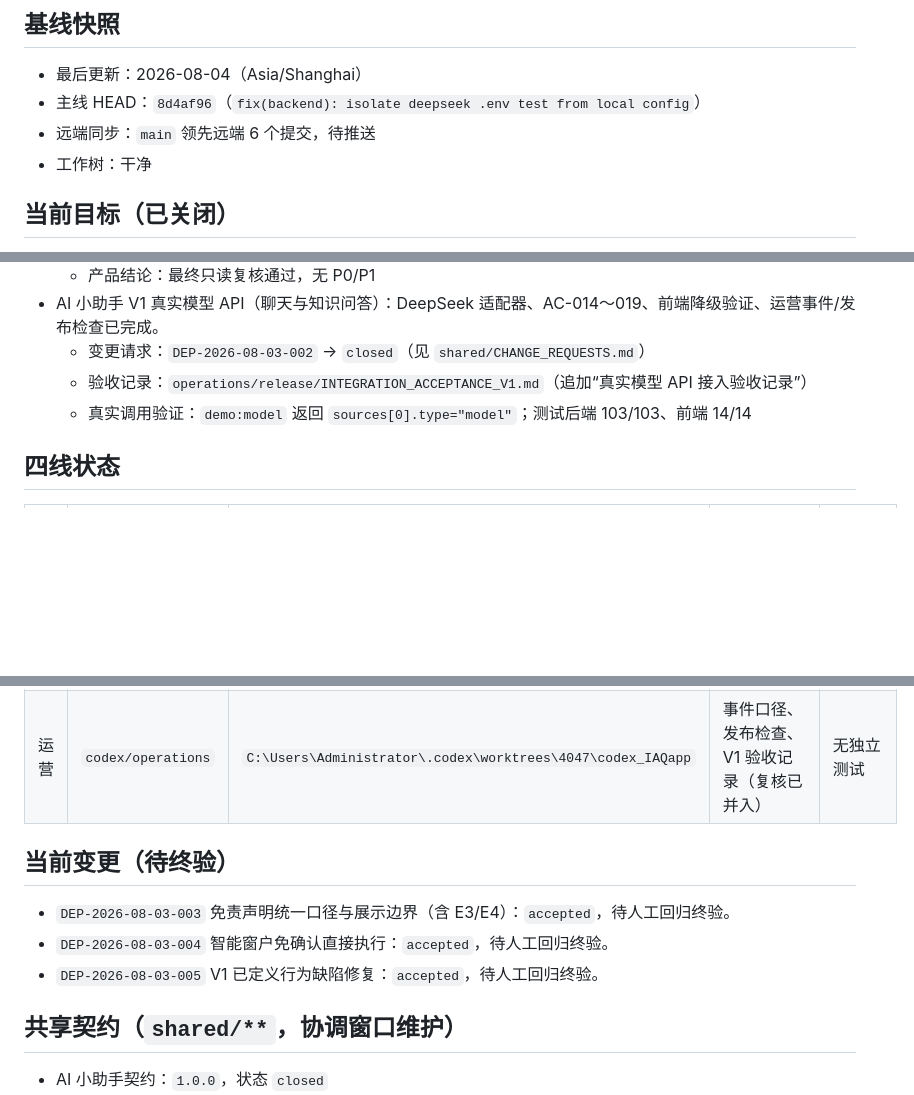
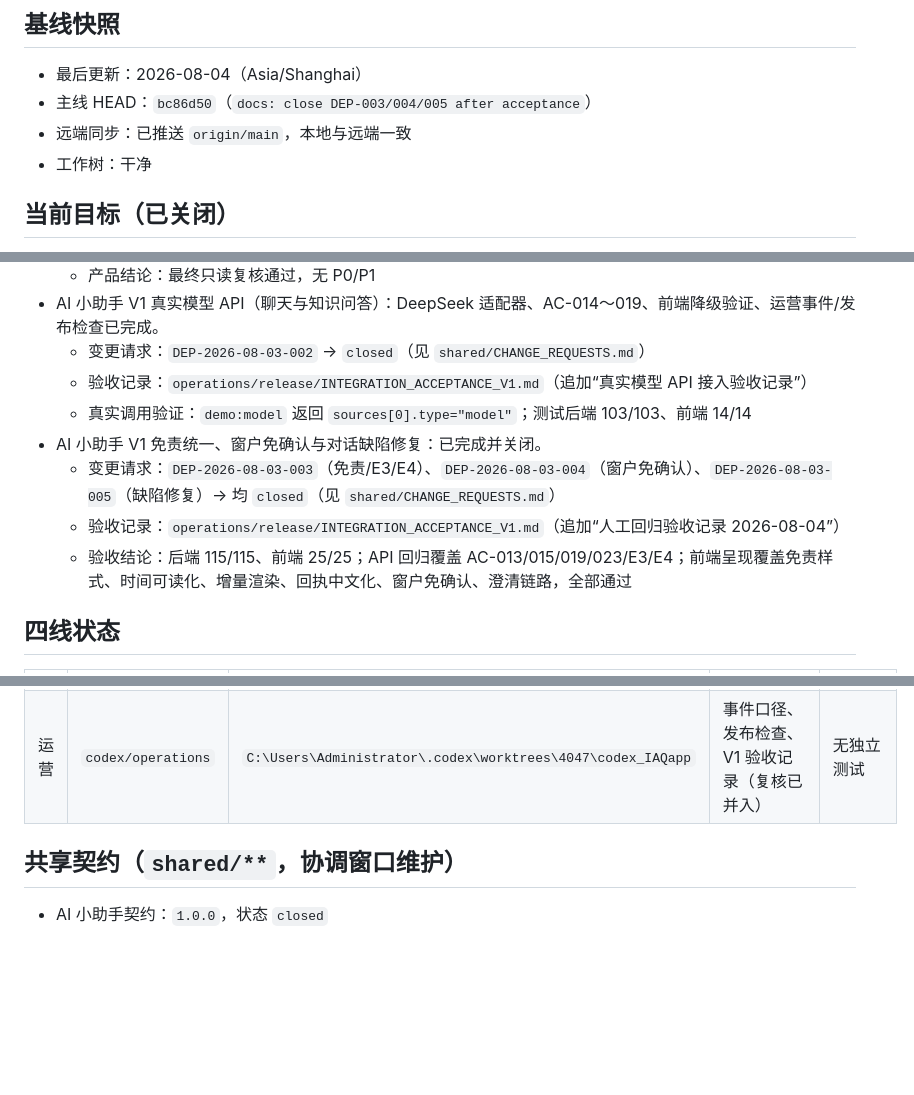
Before and after one commit to k924-cmd/IAQ-app, a Markdown page: docs/STATUS.md, 3 parts joined by grey strips. Rendered like a GitHub page; blank space fills up the shorter version.

Commit message:
docs: sync status baseline with closed DEP-003/004/005

```diff
--- a/docs/STATUS.md
+++ b/docs/STATUS.md
@@ -6,8 +6,8 @@
 ## 基线快照
 
 - 最后更新：2026-08-04（Asia/Shanghai）
-- 主线 HEAD：`8d4af96`（`fix(backend): isolate deepseek .env test from local config`）
-- 远端同步：`main` 领先远端 6 个提交，待推送
+- 主线 HEAD：`bc86d50`（`docs: close DEP-003/004/005 after acceptance`）
+- 远端同步：已推送 `origin/main`，本地与远端一致
 - 工作树：干净
 
 ## 当前目标（已关闭）
@@ -20,6 +20,10 @@
   - 变更请求：`DEP-2026-08-03-002` → `closed`（见 `shared/CHANGE_REQUESTS.md`）
   - 验收记录：`operations/release/INTEGRATION_ACCEPTANCE_V1.md`（追加“真实模型 API 接入验收记录”）
   - 真实调用验证：`demo:model` 返回 `sources[0].type="model"`；测试后端 103/103、前端 14/14
+- AI 小助手 V1 免责统一、窗户免确认与对话缺陷修复：已完成并关闭。
+  - 变更请求：`DEP-2026-08-03-003`（免责/E3/E4）、`DEP-2026-08-03-004`（窗户免确认）、`DEP-2026-08-03-005`（缺陷修复）→ 均 `closed`（见 `shared/CHANGE_REQUESTS.md`）
+  - 验收记录：`operations/release/INTEGRATION_ACCEPTANCE_V1.md`（追加“人工回归验收记录 2026-08-04”）
+  - 验收结论：后端 115/115、前端 25/25；API 回归覆盖 AC-013/015/019/023/E3/E4；前端呈现覆盖免责样式、时间可读化、增量渲染、回执中文化、窗户免确认、澄清链路，全部通过
 
 ## 四线状态
 
@@ -29,12 +33,6 @@
 | 后端 | `codex/backend-core` | `C:\Users\Administrator\.codex\worktrees\43a5\codex_IAQapp` | DEP-003 免责/E3/E4、窗户免确认、DEP-005 缺陷修复 | 115/115 |
 | 产品 | `codex/product-spec` | `C:\Users\Administrator\.codex\worktrees\db02\codex_IAQapp` | DEP-003/004 定稿、呈现口径追加、AC 修订 | 无独立测试 |
 | 运营 | `codex/operations` | `C:\Users\Administrator\.codex\worktrees\4047\codex_IAQapp` | 事件口径、发布检查、V1 验收记录（复核已并入） | 无独立测试 |
-
-## 当前变更（待终验）
-
-- `DEP-2026-08-03-003` 免责声明统一口径与展示边界（含 E3/E4）：`accepted`，待人工回归终验。
-- `DEP-2026-08-03-004` 智能窗户免确认直接执行：`accepted`，待人工回归终验。
-- `DEP-2026-08-03-005` V1 已定义行为缺陷修复：`accepted`，待人工回归终验。
 
 ## 共享契约（`shared/**`，协调窗口维护）
 
```
